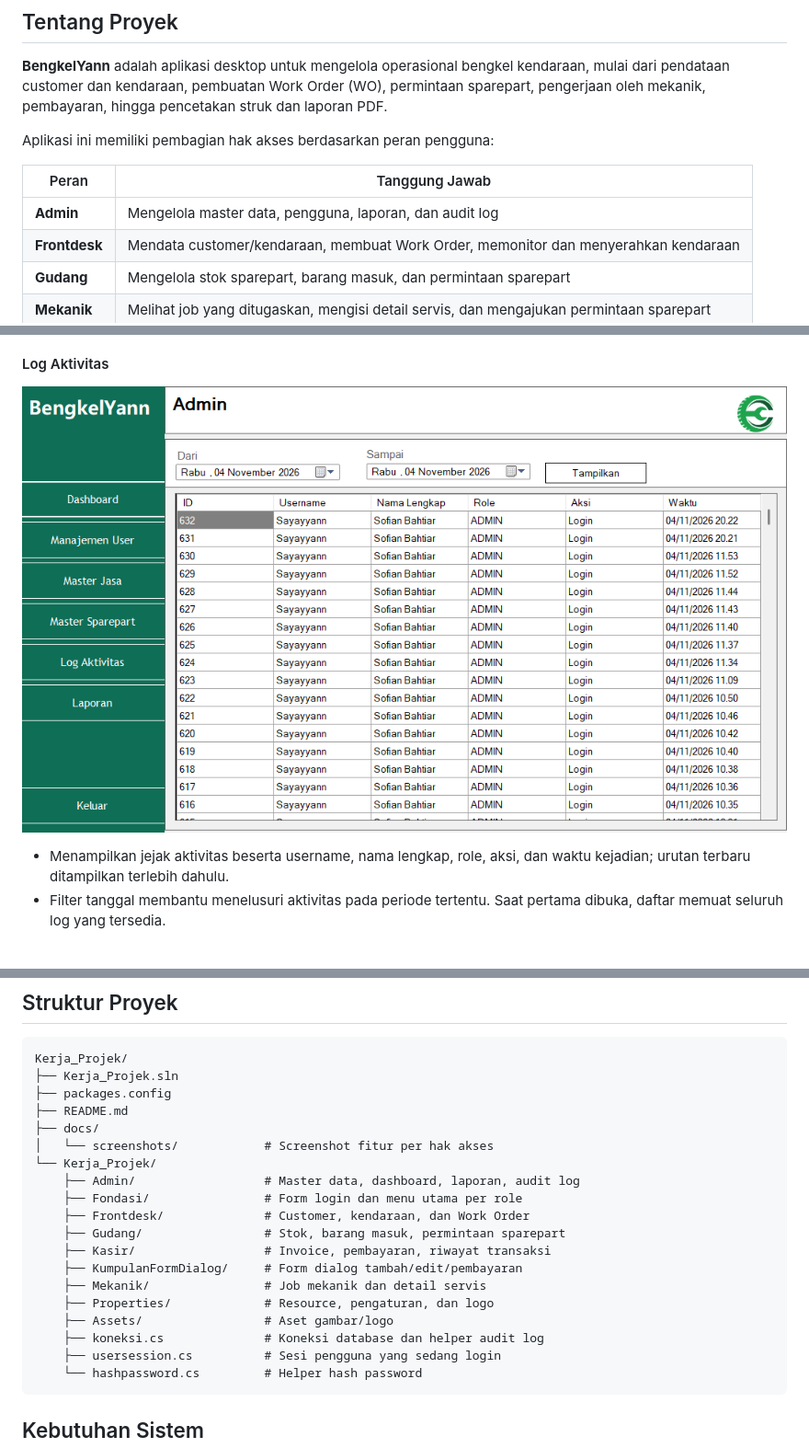
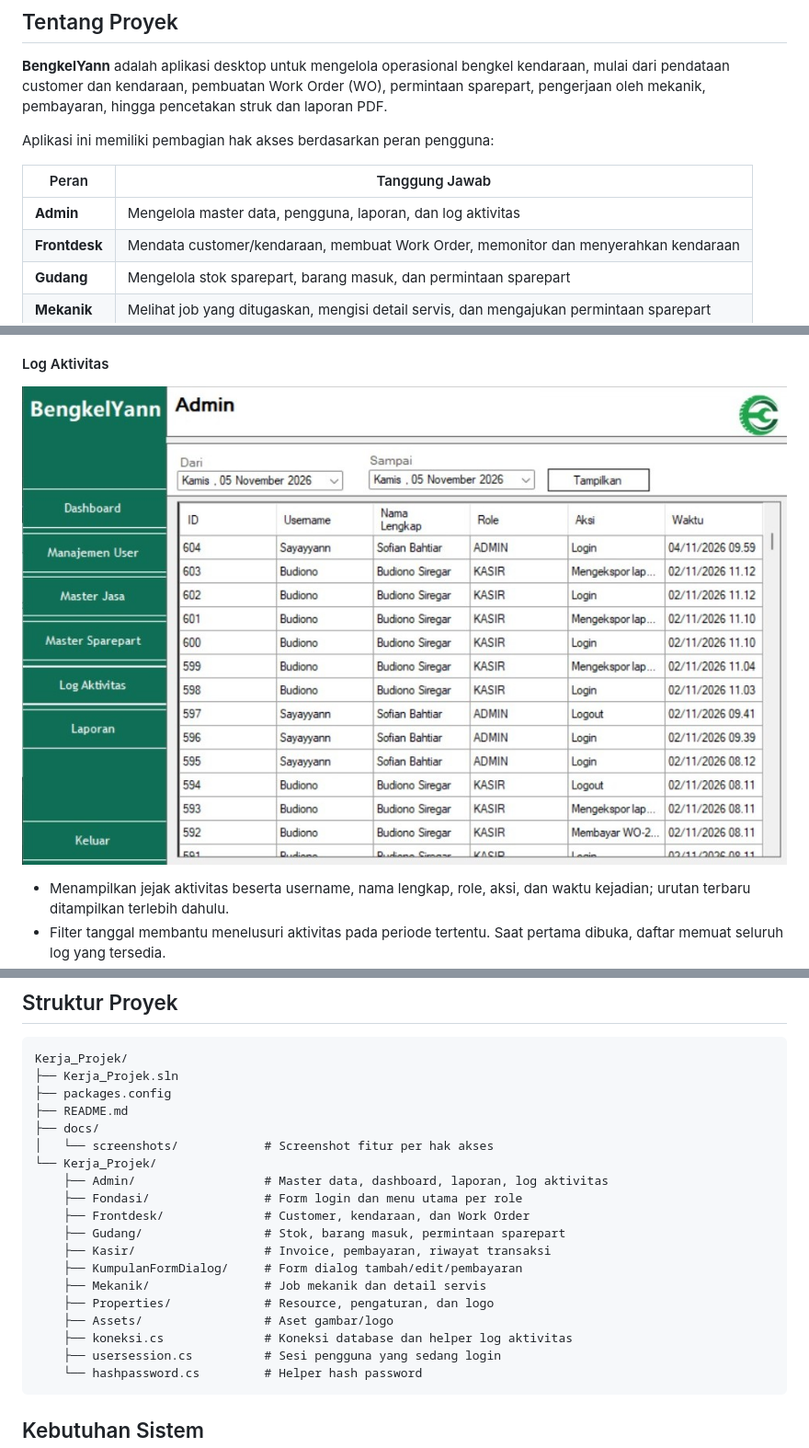
Before and after one commit to Sayayyan/KP_SofianBahtiar, a Markdown page: README.md, 3 parts joined by grey strips. Shown at 92% size. Drawn GitHub-style; pictures changed too: docs/screenshots/admin-log-aktivitas.jpeg (added), docs/screenshots/admin-log-aktivitas.png (deleted).

Commit message:
docs: replace activity log screenshot and terminology

````diff
--- a/README.md
+++ b/README.md
@@ -25,7 +25,7 @@ Aplikasi ini memiliki pembagian hak akses berdasarkan peran pengguna:
 
 | Peran | Tanggung Jawab |
 |---|---|
-| **Admin** | Mengelola master data, pengguna, laporan, dan audit log |
+| **Admin** | Mengelola master data, pengguna, laporan, dan log aktivitas |
 | **Frontdesk** | Mendata customer/kendaraan, membuat Work Order, memonitor dan menyerahkan kendaraan |
 | **Gudang** | Mengelola stok sparepart, barang masuk, dan permintaan sparepart |
 | **Mekanik** | Melihat job yang ditugaskan, mengisi detail servis, dan mengajukan permintaan sparepart |
@@ -98,7 +98,7 @@ Admin menangani master data, pengaturan pengguna, serta pemantauan operasional d
 
 #### Log Aktivitas
 
-![Log Aktivitas Admin dengan identitas pengguna, aksi, waktu, dan filter tanggal](docs/screenshots/admin-log-aktivitas.png)
+![Log Aktivitas Admin dengan identitas pengguna, aksi, waktu, dan filter tanggal](docs/screenshots/admin-log-aktivitas.jpeg)
 
 - Menampilkan jejak aktivitas beserta username, nama lengkap, role, aksi, dan waktu kejadian; urutan terbaru ditampilkan terlebih dahulu.
 - Filter tanggal membantu menelusuri aktivitas pada periode tertentu. Saat pertama dibuka, daftar memuat seluruh log yang tersedia.
@@ -261,7 +261,7 @@ Kerja_Projek/
 ├── docs/
 │   └── screenshots/            # Screenshot fitur per hak akses
 └── Kerja_Projek/
-    ├── Admin/                  # Master data, dashboard, laporan, audit log
+    ├── Admin/                  # Master data, dashboard, laporan, log aktivitas
     ├── Fondasi/                # Form login dan menu utama per role
     ├── Frontdesk/              # Customer, kendaraan, dan Work Order
     ├── Gudang/                 # Stok, barang masuk, permintaan sparepart
@@ -270,7 +270,7 @@ Kerja_Projek/
     ├── Mekanik/                # Job mekanik dan detail servis
     ├── Properties/             # Resource, pengaturan, dan logo
     ├── Assets/                 # Aset gambar/logo
-    ├── koneksi.cs              # Koneksi database dan helper audit log
+    ├── koneksi.cs              # Koneksi database dan helper log aktivitas
     ├── usersession.cs          # Sesi pengguna yang sedang login
     └── hashpassword.cs         # Helper hash password
 ```
````
Also changed, not shown: other parts of README.md (+1 -1 lines).
